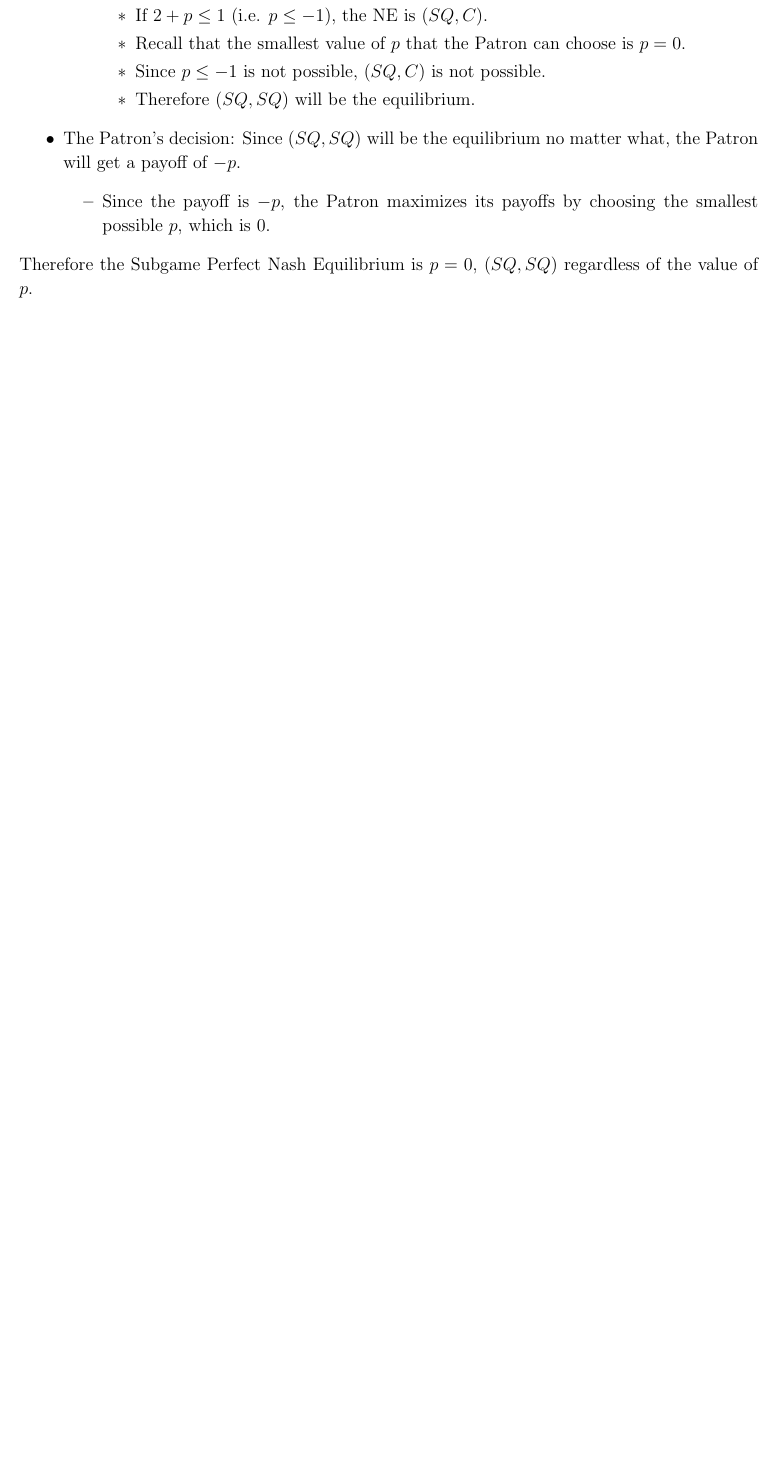
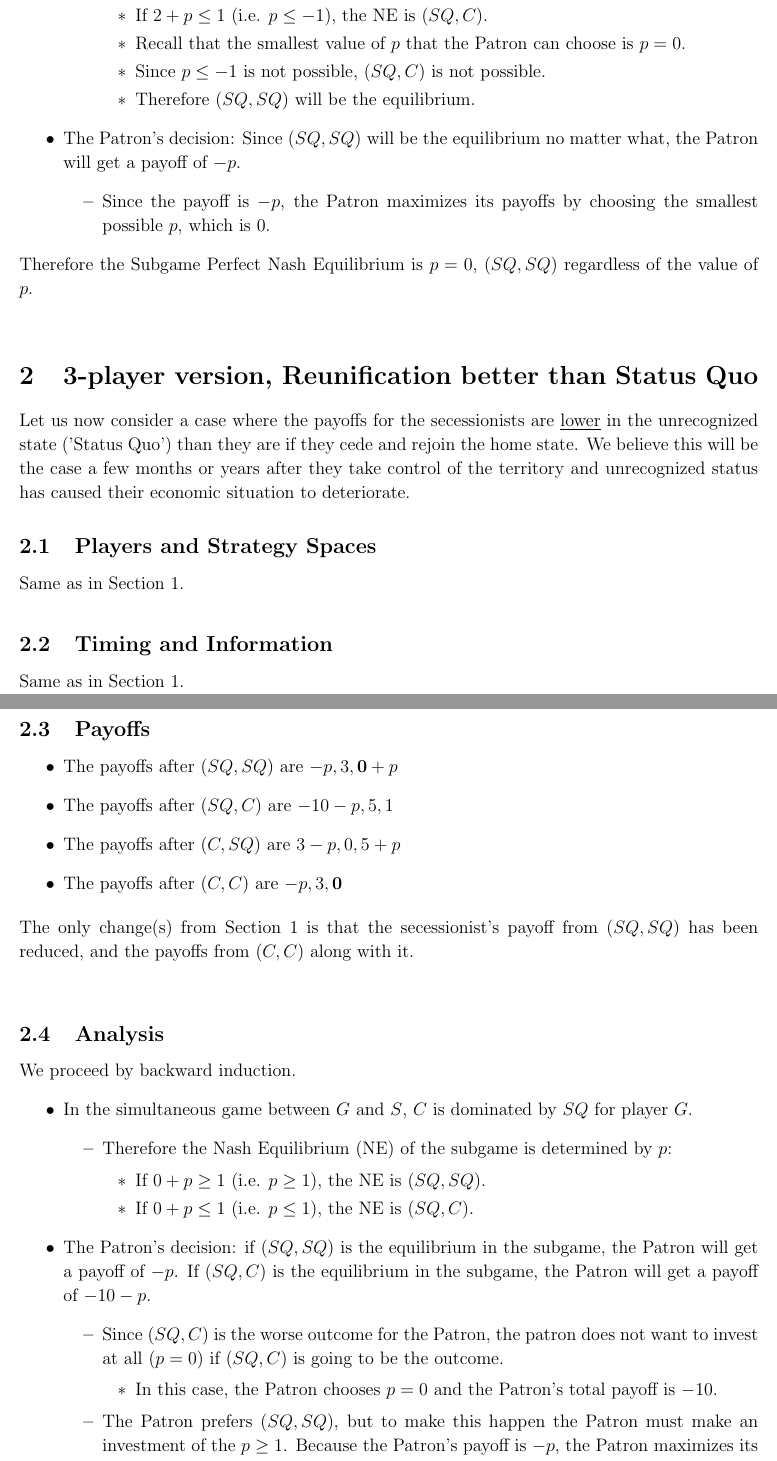
Before and after one commit to kbuzard/UnrecognizedStates, a LaTeX document (teaching.tex): part of page 2 of 2 before the commit and two parts of pages 2 and 3 of 4 after it, the two joined at a grey line, cut so that both start at the same text, the shorter picture padded with empty space. Compiled offline with pdfLaTeX.

Commit message:
finish second, simiple version of teaching model

```diff
--- a/teaching.tex
+++ b/teaching.tex
@@ -106,3 +106,45 @@ We proceed by backward induction.
 \end{itemize}
 Therefore the Subgame Perfect Nash Equilibrium is $p=0$, ($SQ,SQ$) regardless of the value of $p$.
 
+\vskip.5in
+\section{3-player version, Reunification better than Status Quo}
+Let us now consider a case where the payoffs for the secessionists are \underline{lower} in the unrecognized state ('Status Quo') than they are if they cede and rejoin the home state. We believe this will be the case a few months or years after they take control of the territory and unrecognized status has caused their economic situation to deteriorate.
+
+\subsection{Players and Strategy Spaces}
+Same as in Section 1.
+
+
+\vskip.3in
+\subsection{Timing and Information}
+Same as in Section 1.
+
+\vskip.5in
+\subsection{Payoffs}
+\begin{itemize}
+	\item The payoffs after ($SQ,SQ$) are $-p,3,\bm{0}+p$
+	\item The payoffs after ($SQ,C$) are $-10-p,5,1$
+	\item The payoffs after ($C,SQ$) are $3-p,0,5+p$
+	\item The payoffs after ($C,C$) are $-p,3,\bm{0}$
+\end{itemize}
+The only change(s) from Section 1 is that the secessionist's payoff from ($SQ,SQ$) has been reduced, and the payoffs from ($C,C$) along with it.
+
+\vskip.5in
+\subsection{Analysis}
+We proceed by backward induction.
+\begin{itemize}
+	\item In the simultaneous game between $G$ and $S$, $C$ is dominated by $SQ$ for player $G$.
+		\begin{itemize}
+			\item Therefore the Nash Equilibrium (NE) of the subgame is determined by $p$:
+				\begin{itemize}
+					\item If $0+p \geq 1$ (i.e. $p \geq 1$), the NE is ($SQ,SQ$).
+					\item If $0+p \leq 1$ (i.e. $p \leq 1$), the NE is ($SQ,C$).
+				\end{itemize}
+		\end{itemize}
+	\item The Patron's decision: if ($SQ,SQ$) is the equilibrium in the subgame, the Patron will get a payoff of $-p$. If ($SQ,C$) is the equilibrium in the subgame, the Patron will get a payoff of $-10-p$.
+		\begin{itemize}
+			\item Since ($SQ,C$) is the worse outcome for the Patron, the patron does not want to invest at all ($p=0$) if ($SQ,C$) is going to be the outcome.
+				\begin{itemize}
+					\item In this case, the Patron chooses $p=0$ and the Patron's total payoff is $-10$.
+				\end{itemize}
+			\item The Patron prefers ($SQ,SQ$), but to make this happen the Patron must make an investment of the $p \geq 1$. Because the Patron's payoff is $-p$, the Patron maximizes its payoffs in this case where it induces ($SQ,SQ$) by choosing the smallest $p$, which is $p=1$.
+				\begin{itemize}
@@ -109,2 +160,3 @@ Therefore the Subgame Perfect Nash Equilibrium is $p=0$, ($SQ,SQ$) regardless of
+\end{itemize}
 
 \end{document}
```
Also changed, not shown: teaching.pdf, teaching.tex (9 more changed lines).
